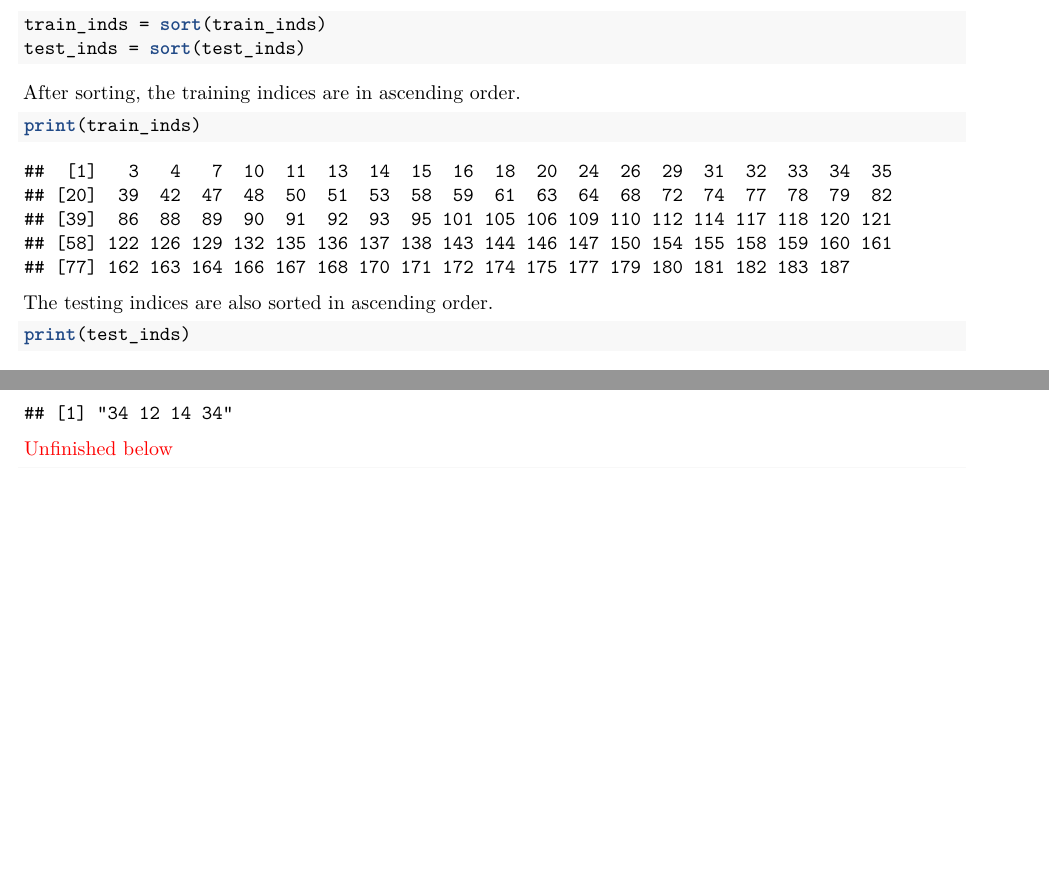
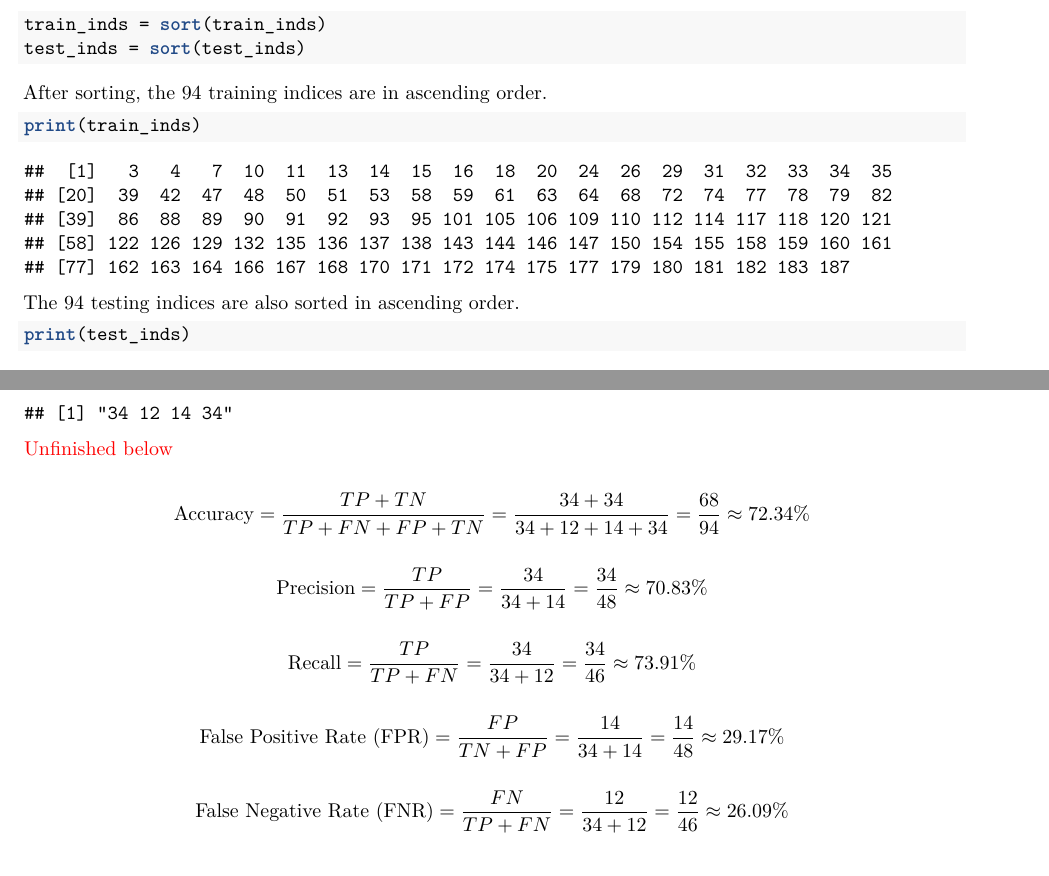
Before and after one commit to star1327p/Exam-Scores-PTT, an R Markdown document (PTT_Analysis_of_Test_Scores_Unfinished.Rmd): two parts of pages 31 and 33 of 37, joined at a grey line, cut so that both start at the same text, the shorter picture padded with empty space. The pictures show the output file PTT_Analysis_of_Test_Scores_Unfinished.pdf that the author committed with the source.

Commit message:
evaluated the performance of testing part

````diff
--- a/PTT_Analysis_of_Test_Scores_Unfinished.Rmd
+++ b/PTT_Analysis_of_Test_Scores_Unfinished.Rmd
@@ -960,13 +960,13 @@ train_inds = sort(train_inds)
 test_inds = sort(test_inds)
 ```
 
-After sorting, the training indices are in ascending order.
+After sorting, the 94 training indices are in ascending order.
 
 ```{r print-train-inds-sorted}
 print(train_inds)
 ```
 
-The testing indices are also sorted in ascending order.
+The 94 testing indices are also sorted in ascending order.
 
 ```{r print-test-inds-sorted}
 print(test_inds)
@@ -1027,6 +1027,18 @@ print(paste(tp,fn,fp,tn))
 ```
 
 \textcolor{red}{Unfinished below}
+
+$$\text{Accuracy} = \dfrac{TP+TN}{TP+FN+FP+TN} = \dfrac{34+34}{34+12+14+34} = \dfrac{68}{94} \approx 72.34\%$$
+
+$$\text{Precision} = \dfrac{TP}{TP+FP} = \dfrac{34}{34+14} = \dfrac{34}{48} \approx 70.83\%$$
+
+$$\text{Recall} = \dfrac{TP}{TP+FN} = \dfrac{34}{34+12} = \dfrac{34}{46} \approx 73.91\%$$
+
+$$\text{False Positive Rate (FPR)} = \dfrac{FP}{TN+FP} = \dfrac{14}{34+14} = \dfrac{14}{48} \approx 29.17\%$$
+
+$$\text{False Negative Rate (FNR)} = \dfrac{FN}{TP+FN} = \dfrac{12}{34+12} = \dfrac{12}{46} \approx 26.09\%$$
+
+
 
 ```{r train-test-draft}
 # Draft code for training and testing partitions
````
Also changed, not shown: PTT_Analysis_of_Test_Scores_Unfinished.pdf.
